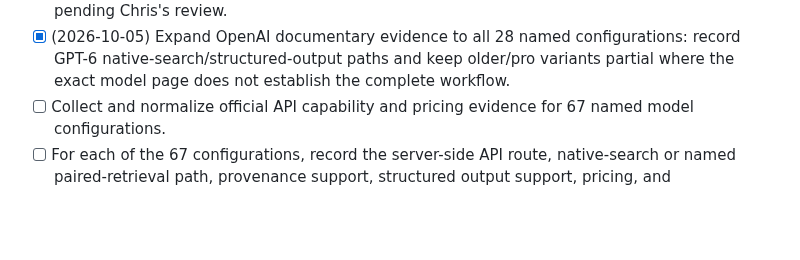
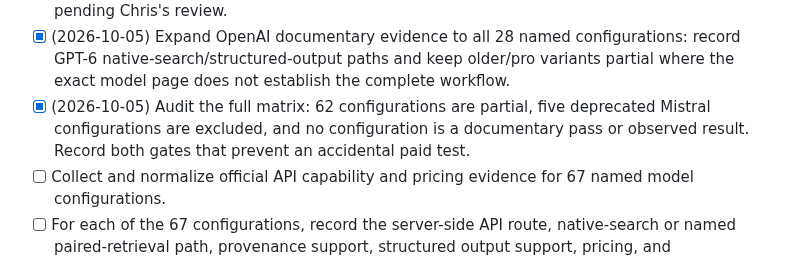
Before and after one commit to successbycs/ShortList, a Markdown page: .agent/execplans/2026-10-04-benchmark-ai-search-analysis.md, the part around the change. Drawn GitHub-style; blank space fills up the shorter version.

Commit message:
docs: record AI qualification gate status

```diff
--- a/.agent/execplans/2026-10-04-benchmark-ai-search-analysis.md
+++ b/.agent/execplans/2026-10-04-benchmark-ai-search-analysis.md
@@ -51,6 +51,10 @@ requirements.
   configurations: record GPT-6 native-search/structured-output paths and keep
   older/pro variants partial where the exact model page does not establish the
   complete workflow.
+- [x] (2026-10-05) Audit the full matrix: 62 configurations are partial, five
+  deprecated Mistral configurations are excluded, and no configuration is a
+  documentary pass or observed result. Record both gates that prevent an
+  accidental paid test.
 - [ ] Collect and normalize official API capability and pricing evidence for 67
   named model configurations.
 - [ ] For each of the 67 configurations, record the server-side API route,
```
Also changed, not shown: 1 other file.
